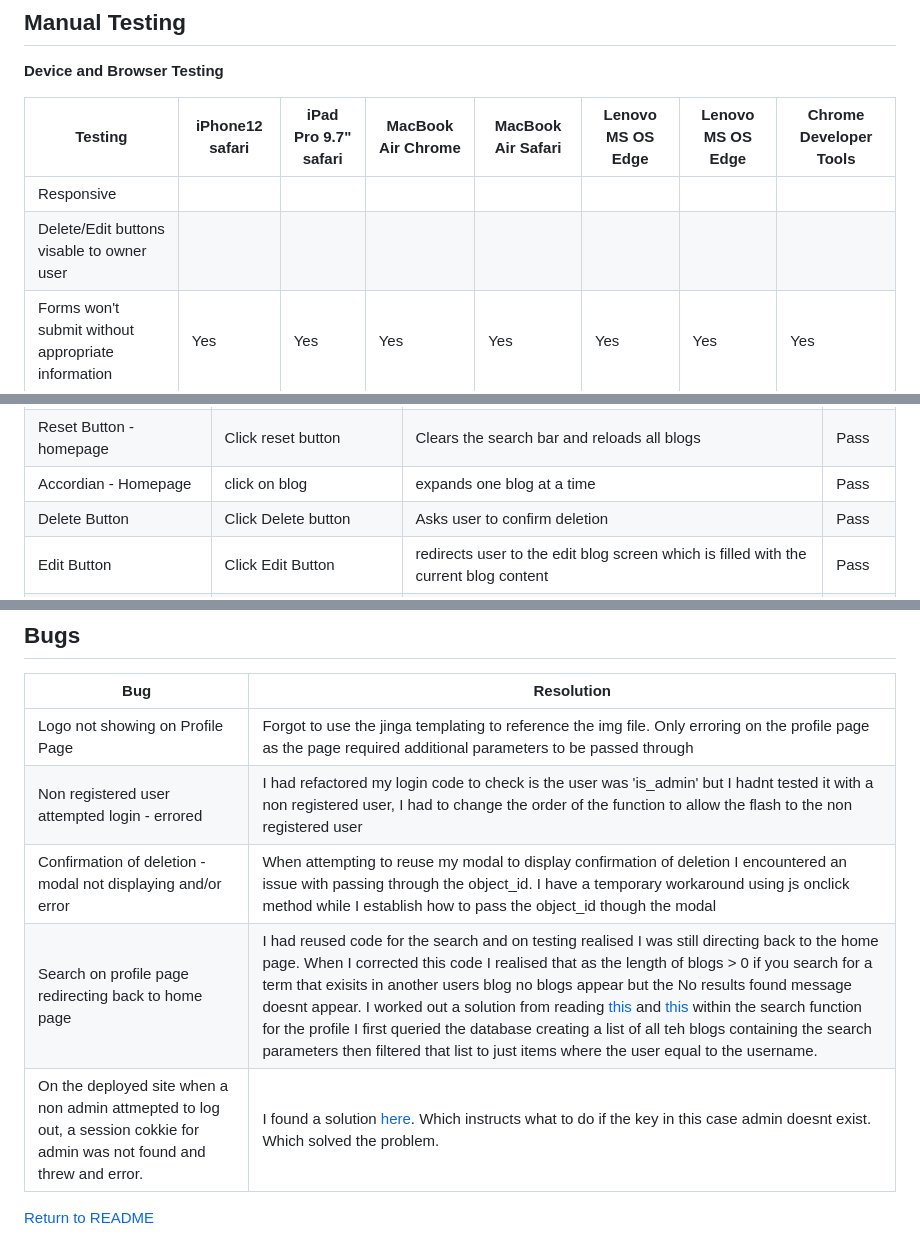
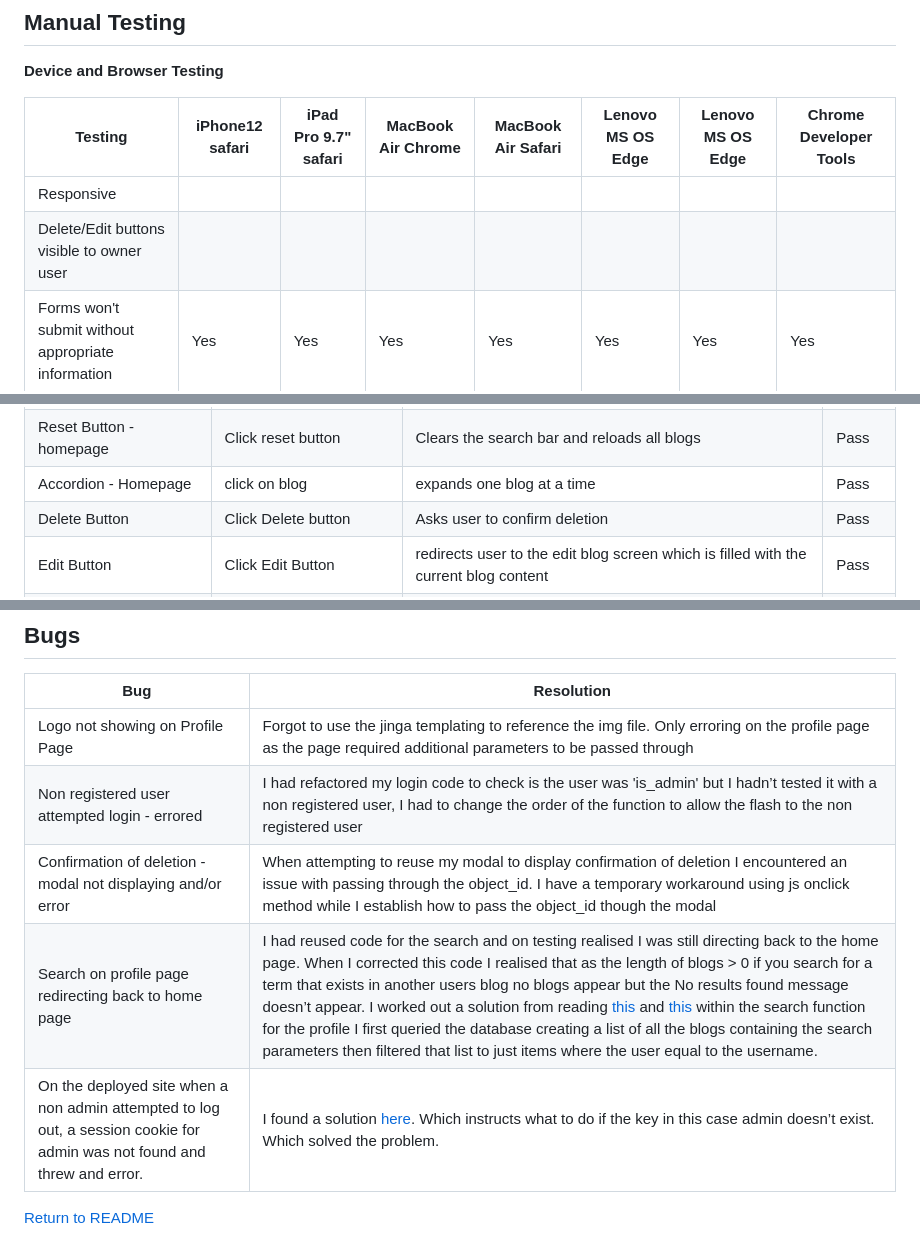
Before and after one commit to Code-Institute-Submissions/janebmckenna-MilestoneProject3, a Markdown page: testing.md, 3 parts joined by grey strips. Rendered like a GitHub page.

```diff
--- a/testing.md
+++ b/testing.md
@@ -17,7 +17,7 @@
 |**Testing** |**iPhone12 safari** |**iPad Pro 9.7" safari**|**MacBook Air Chrome**|**MacBook Air Safari**|**Lenovo MS OS Edge**|**Lenovo MS OS Edge**|**Chrome Developer Tools**|
 |-----|-----|-----|-----|-----|-----|-----|-----|
 |Responsive|
-|Delete/Edit buttons visable to owner user|
+|Delete/Edit buttons visible to owner user|
 |Forms won't submit without appropriate information| Yes | Yes|Yes|Yes|Yes|Yes|Yes|
 |User Flash messages appear|Yes|Yes|Yes|Yes|Yes|Yes|Yes|
 
@@ -53,7 +53,7 @@
 |Search Function - Homepage|Type search word press enter|Returns appropriate Blogs or No results found|Pass|
 |Search Function - Homepage|Type search word click Submit|Returns appropriate Blogs or No results found|Pass|
 |Reset Button - homepage|Click reset button|Clears the search bar and reloads all blogs|Pass|
-|Accordian - Homepage |click on blog|expands one blog at a time|Pass|
+|Accordion - Homepage |click on blog|expands one blog at a time|Pass|
 |Delete Button|Click Delete button|Asks user to confirm deletion|Pass|
 |Edit Button|Click Edit Button|redirects user to the edit blog screen which is filled with the current blog content|Pass|
 |Footer|Click Github logo|Opens Jane McKennas github in a new window|Pass|
@@ -90,10 +90,10 @@
 |**Bug**|**Resolution**|
 |-----|-----|
 |Logo not showing on Profile Page|Forgot to use the jinga templating to reference the img file. Only erroring on the profile page as the page required additional parameters to be passed through|
-|Non registered user attempted login - errored|I had refactored my login code to check is the user was 'is_admin' but I hadnt tested it with a non registered user, I had to change the order of the function to allow the flash to the non registered user|
+|Non registered user attempted login - errored|I had refactored my login code to check is the user was 'is_admin' but I hadn’t tested it with a non registered user, I had to change the order of the function to allow the flash to the non registered user|
 |Confirmation of deletion - modal not displaying and/or error|When attempting to reuse my modal to display confirmation of deletion I encountered an issue with passing through the object_id. I have a temporary workaround using js onclick method while I establish how to pass the object_id though the modal|
-|Search on profile page redirecting back to home page|I had reused code for the search and on testing realised I was still directing back to the home page. When I corrected this code I realised that as the length of blogs > 0 if you search for a term that exisits in another users blog no blogs appear but the No results found message doesnt appear. I worked out a solution from reading [this](https://www.w3schools.com/python/python_mongodb_query.asp) and [this](https://blog.enterprisedna.co/python-filter-list-5-practical-methods-explained/#:~:text=You%20can%20filter%20object%20by,each%20element%20in%20the%20iterable.) within the search function for the profile I first queried the database creating a list of all teh blogs containing the search parameters then filtered that list to just items where the user equal to the username.|
-|On the deployed site when a non admin attmepted to log out, a session cokkie for admin was not found and threw and error.|I found a solution [here](https://www.techwithtim.net/tutorials/flask/sessions). Which instructs what to do if the key in this case admin doesnt exist. Which solved the problem.|
+|Search on profile page redirecting back to home page|I had reused code for the search and on testing realised I was still directing back to the home page. When I corrected this code I realised that as the length of blogs > 0 if you search for a term that exists in another users blog no blogs appear but the No results found message doesn’t appear. I worked out a solution from reading [this](https://www.w3schools.com/python/python_mongodb_query.asp) and [this](https://blog.enterprisedna.co/python-filter-list-5-practical-methods-explained/#:~:text=You%20can%20filter%20object%20by,each%20element%20in%20the%20iterable.) within the search function for the profile I first queried the database creating a list of all the blogs containing the search parameters then filtered that list to just items where the user equal to the username.|
+|On the deployed site when a non admin attempted to log out, a session cookie for admin was not found and threw and error.|I found a solution [here](https://www.techwithtim.net/tutorials/flask/sessions). Which instructs what to do if the key in this case admin doesn’t exist. Which solved the problem.|
 
 
 
```
Also changed, not shown: other parts of testing.md (+2 -2 lines), README.md (+8 -6 lines).
